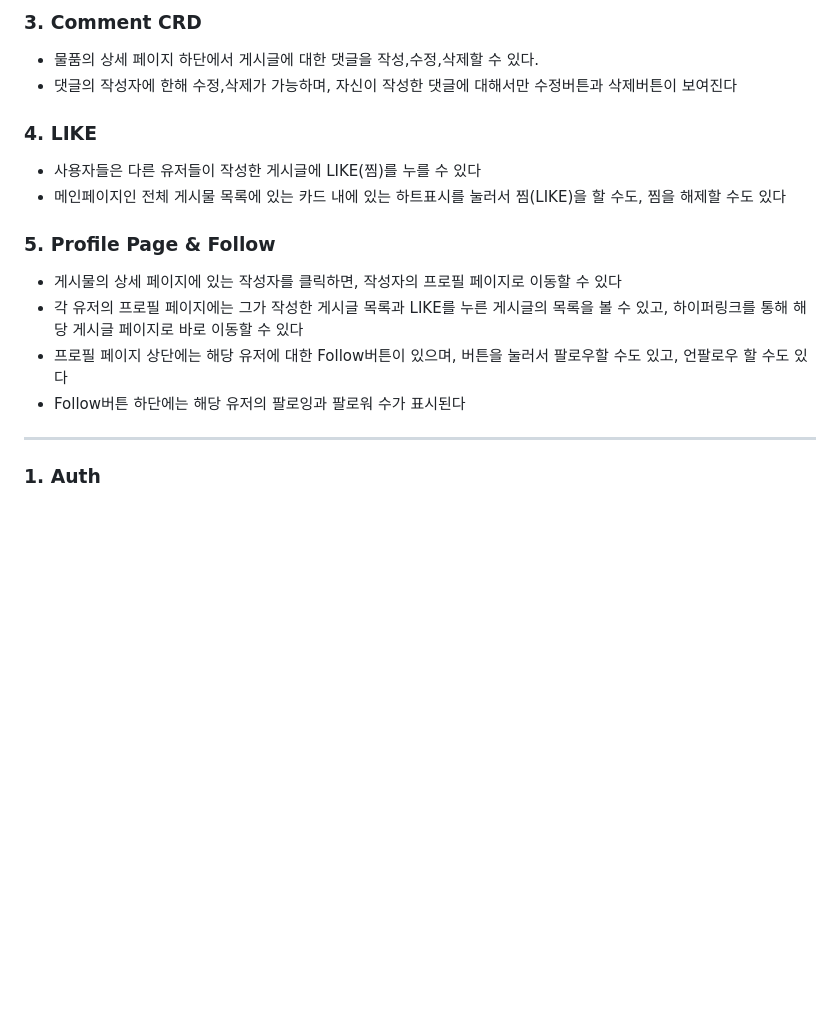
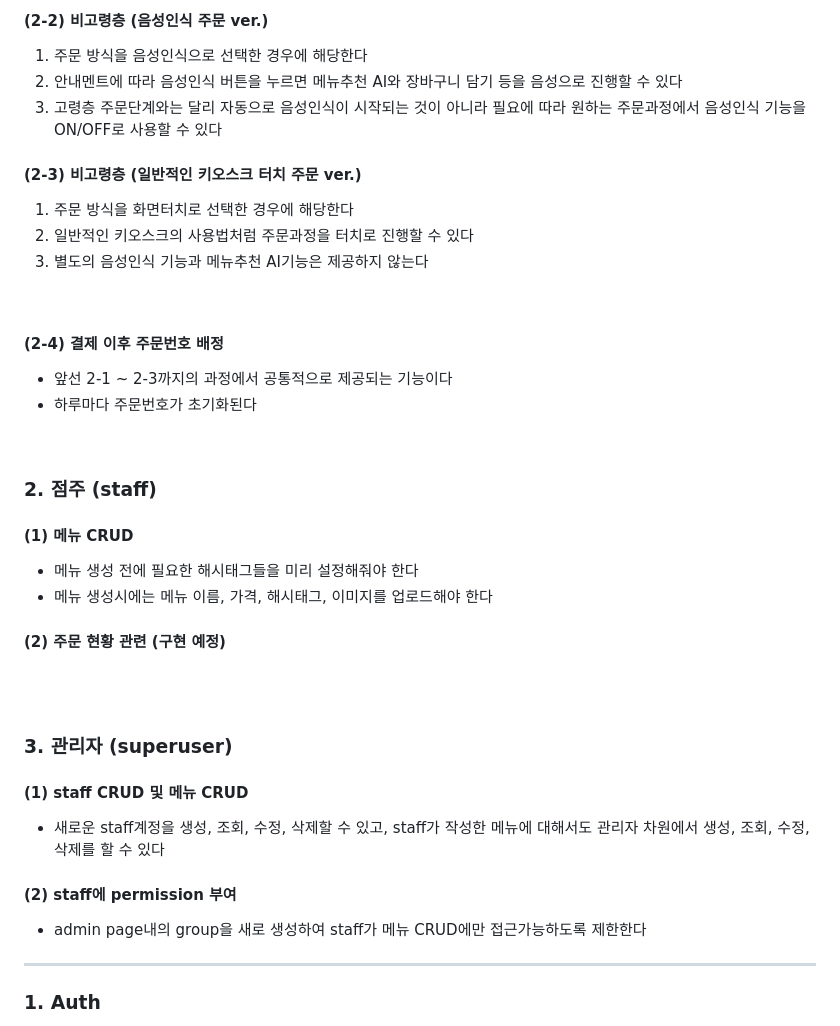
Before and after one commit to alstj0606/Silver-Lining, a Markdown page: README.md, the part around the change printed below. Drawn GitHub-style; blank space fills up the shorter version.

```diff
--- a/README.md
+++ b/README.md
@@ -48,17 +64,37 @@
 
-### 3. Comment CRD
-   - 물품의 상세 페이지 하단에서 게시글에 대한 댓글을 작성,수정,삭제할 수 있다.
-   - 댓글의 작성자에 한해 수정,삭제가 가능하며, 자신이 작성한 댓글에 대해서만 수정버튼과 삭제버튼이 보여진다
+#### (2-2) 비고령층 (음성인식 주문 ver.)
+1. 주문 방식을 음성인식으로 선택한 경우에 해당한다
+2. 안내멘트에 따라 음성인식 버튼을 누르면 메뉴추천 AI와 장바구니 담기 등을 음성으로 진행할 수 있다
+3. 고령층 주문단계와는 달리 자동으로 음성인식이 시작되는 것이 아니라 필요에 따라 원하는 주문과정에서 음성인식 기능을 ON/OFF로 사용할 수 있다
 
-### 4. LIKE
-   - 사용자들은 다른 유저들이 작성한 게시글에 LIKE(찜)를 누를 수 있다
-   - 메인페이지인 전체 게시물 목록에 있는 카드 내에 있는 하트표시를 눌러서 찜(LIKE)을 할 수도, 찜을 해제할 수도 있다
+#### (2-3) 비고령층 (일반적인 키오스크 터치 주문 ver.)
+1. 주문 방식을 화면터치로 선택한 경우에 해당한다
+2. 일반적인 키오스크의 사용법처럼 주문과정을 터치로 진행할 수 있다
+3. 별도의 음성인식 기능과 메뉴추천 AI기능은 제공하지 않는다
 
-### 5. Profile Page & Follow
-   - 게시물의 상세 페이지에 있는 작성자를 클릭하면, 작성자의 프로필 페이지로 이동할 수 있다
-   - 각 유저의 프로필 페이지에는 그가 작성한 게시글 목록과 LIKE를 누른 게시글의 목록을 볼 수 있고, 하이퍼링크를 통해 해당 게시글 페이지로 바로 이동할 수 있다
-   - 프로필 페이지 상단에는 해당 유저에 대한 Follow버튼이 있으며, 버튼을 눌러서 팔로우할 수도 있고, 언팔로우 할 수도 있다
-   - Follow버튼 하단에는 해당 유저의 팔로잉과 팔로워 수가 표시된다
+<br>
+
+#### (2-4) 결제 이후 주문번호 배정
+   - 앞선 2-1 ~ 2-3까지의 과정에서 공통적으로 제공되는 기능이다
+   - 하루마다 주문번호가 초기화된다
+
+<br>
+
+### 2. 점주 (staff)
+#### (1) 메뉴 CRUD
+- 메뉴 생성 전에 필요한 해시태그들을 미리 설정해줘야 한다
+- 메뉴 생성시에는 메뉴 이름, 가격, 해시태그, 이미지를 업로드해야 한다
+
+#### (2) 주문 현황 관련 (구현 예정)
+
+<br><br>
+
+### 3. 관리자 (superuser)
+#### (1) staff CRUD 및 메뉴 CRUD
+- 새로운 staff계정을 생성, 조회, 수정, 삭제할 수 있고, staff가 작성한 메뉴에 대해서도 관리자 차원에서 생성, 조회, 수정, 삭제를 할 수 있다
+#### (2) staff에 permission 부여
+- admin page내의 group을 새로 생성하여 staff가 메뉴 CRUD에만 접근가능하도록 제한한다
+
 
 <hr>
 
```
Also changed, not shown: other parts of README.md (+33 -17 lines).
